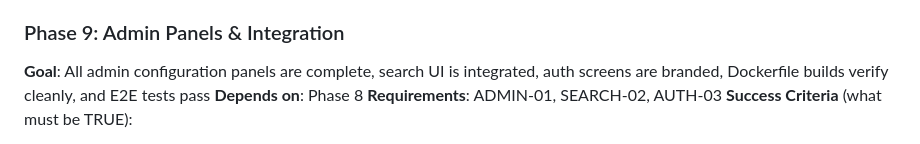
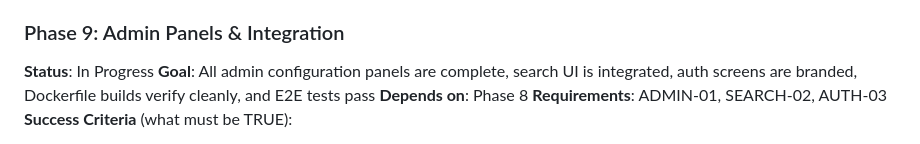
Before and after one commit to dhruvi5319/uReport, a Markdown page: .planning/ROADMAP.md, the part around the change. GitHub-like rendering.

Commit message:
docs: update planning + .pivota artifacts [pivota-auto]

```diff
--- a/.planning/ROADMAP.md
+++ b/.planning/ROADMAP.md
@@ -179,6 +179,7 @@ Plans:
 - [ ] 08-PGAP-02-PLAN.md — [GAP CLOSURE] Add POST /api/tickets/public (PublicTicketController) and GET /api/geocode (GeocodeController) backend endpoints missing from TicketController
 
 ### Phase 9: Admin Panels & Integration
+**Status**: In Progress
 **Goal**: All admin configuration panels are complete, search UI is integrated, auth screens are branded, Dockerfile builds verify cleanly, and E2E tests pass
 **Depends on**: Phase 8
 **Requirements**: ADMIN-01, SEARCH-02, AUTH-03
```
